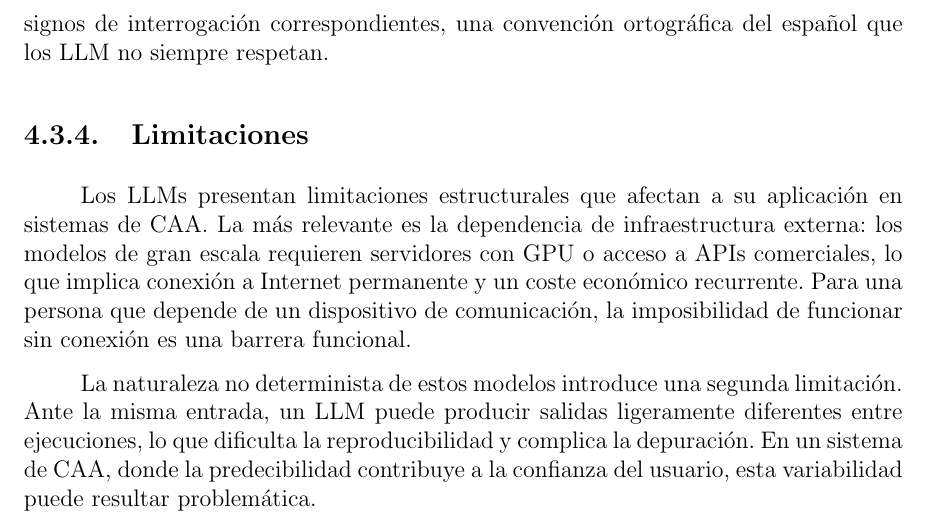
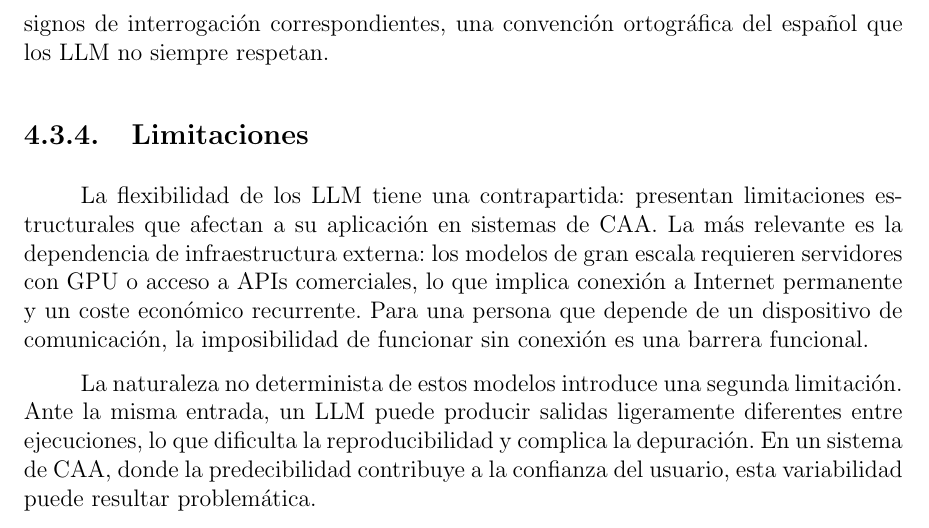
Before and after one commit to Lagaress/tfg-memory, a LaTeX document (main.tex, which reads sections/development/modelos-lenguaje.tex): part of page 52 of 119, cut so that both start at the same text. Compiled offline with pdfLaTeX.

Commit message:
Improve entry to LLM limitations subsection
Open by contrasting the LLM's flexibility (established in the
chapter) with its structural limitations, instead of a flat
topic sentence.

Co-Authored-By: Claude Opus 4.7 <noreply@anthropic.com>

```diff
--- a/sections/development/modelos-lenguaje.tex
+++ b/sections/development/modelos-lenguaje.tex
@@ -88,7 +88,7 @@ El primero es la cobertura de conceptos: el validador comprueba que cada pictogr
 \subsection{Limitaciones}
 \label{sec:f3-limitaciones}
 
-Los LLMs presentan limitaciones estructurales que afectan a su aplicación en sistemas de CAA. La más relevante es la dependencia de infraestructura externa: los modelos de gran escala requieren servidores con GPU o acceso a APIs comerciales, lo que implica conexión a Internet permanente y un coste económico recurrente. Para una persona que depende de un dispositivo de comunicación, la imposibilidad de funcionar sin conexión es una barrera funcional.
+La flexibilidad de los LLM tiene una contrapartida: presentan limitaciones estructurales que afectan a su aplicación en sistemas de CAA. La más relevante es la dependencia de infraestructura externa: los modelos de gran escala requieren servidores con GPU o acceso a APIs comerciales, lo que implica conexión a Internet permanente y un coste económico recurrente. Para una persona que depende de un dispositivo de comunicación, la imposibilidad de funcionar sin conexión es una barrera funcional.
 
 La naturaleza no determinista de estos modelos introduce una segunda limitación. Ante la misma entrada, un LLM puede producir salidas ligeramente diferentes entre ejecuciones, lo que dificulta la reproducibilidad y complica la depuración. En un sistema de CAA, donde la predecibilidad contribuye a la confianza del usuario, esta variabilidad puede resultar problemática.
 
```
